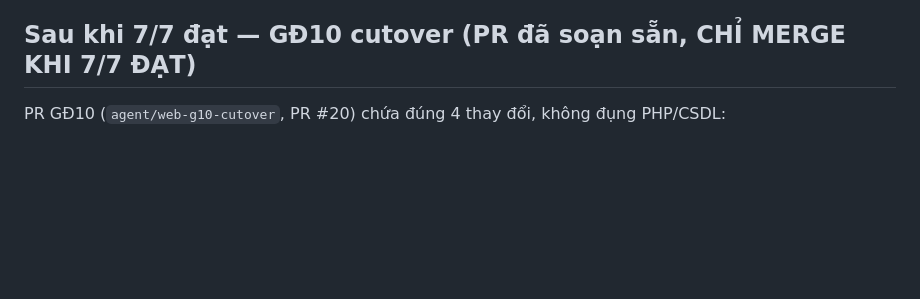
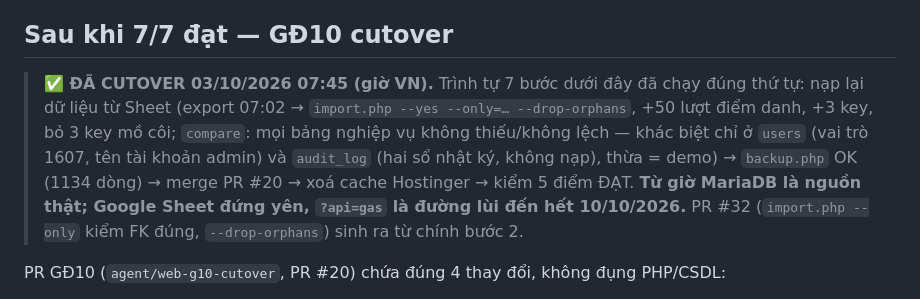
Before and after one commit to Tuan-23880095/diemdanhsv, a Markdown page: docs/06-GD9-staging-checklist.md, the part around the change. Drawn GitHub-style; blank space fills up the shorter version.

Commit message:
docs: ĐÃ CUTOVER 03/10/2026 07:45 — ghi kết quả vào docs/06 và docs/02
Co-Authored-By: Claude Fable 5.1 <noreply@anthropic.com>
Claude-Session: https://claude.ai/code/session_0187pdBt9mejEGBgmH596aUo

```diff
--- a/docs/06-GD9-staging-checklist.md
+++ b/docs/06-GD9-staging-checklist.md
@@ -173,7 +173,17 @@ Trên `admin.html?api=php`:
 - Thử `php tools/migrate.php` (không có `--yes`) → chỉ in hướng dẫn, không chạy. ✓ 02/10
   (nhận đúng CSDL thật, in "thiếu --yes — KHÔNG chạy gì").
 
-## Sau khi 7/7 đạt — GĐ10 cutover (PR đã soạn sẵn, CHỈ MERGE KHI 7/7 ĐẠT)
+## Sau khi 7/7 đạt — GĐ10 cutover
+
+> **✅ ĐÃ CUTOVER 03/10/2026 07:45 (giờ VN).** Trình tự 7 bước dưới đây đã chạy
+> đúng thứ tự: nạp lại dữ liệu từ Sheet (export 07:02 → `import.php --yes --only=…
+> --drop-orphans`, +50 lượt điểm danh, +3 key, bỏ 3 key mồ côi; `compare`: mọi
+> bảng nghiệp vụ không thiếu/không lệch — khác biệt chỉ ở `users` (vai trò 1607,
+> tên tài khoản admin) và `audit_log` (hai sổ nhật ký, không nạp), thừa = demo) →
+> `backup.php` OK (1134 dòng) → merge PR #20 → xoá cache Hostinger → kiểm 5 điểm
+> ĐẠT. **Từ giờ MariaDB là nguồn thật; Google Sheet đứng yên, `?api=gas` là đường
+> lùi đến hết 10/10/2026.** PR #32 (`import.php --only` kiểm FK đúng, `--drop-orphans`)
+> sinh ra từ chính bước 2.
 
 PR GĐ10 (`agent/web-g10-cutover`, PR #20) chứa đúng 4 thay đổi, không đụng PHP/CSDL:
 
```
Also changed, not shown: docs/02-BAN-GIAO-TRANG-THAI.md (+8 -6 lines).
